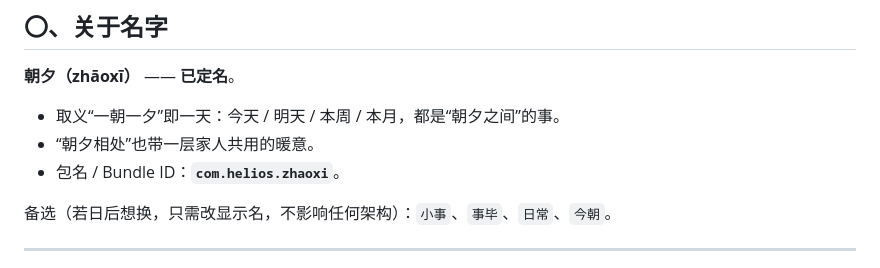
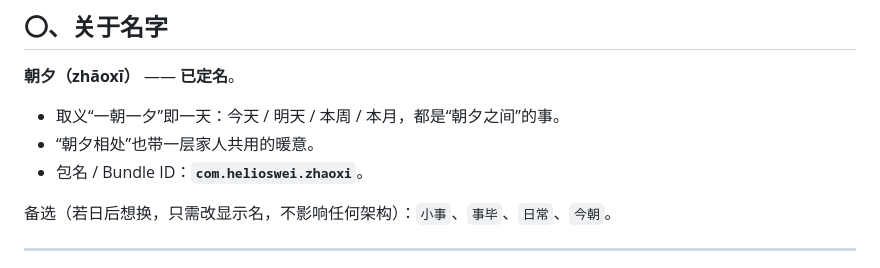
Before and after one commit to Helioswei/zhaoxi, a Markdown page: docs/01-产品定位-PRODUCT.md, the part around the change. Rendered like a GitHub page.

Commit message:
docs: 包名改为 com.helioswei.zhaoxi

```diff
--- a/docs/01-产品定位-PRODUCT.md
+++ b/docs/01-产品定位-PRODUCT.md
@@ -13,7 +13,7 @@
 
 - 取义“一朝一夕”即一天：今天 / 明天 / 本周 / 本月，都是“朝夕之间”的事。
 - “朝夕相处”也带一层家人共用的暖意。
-- 包名 / Bundle ID：**`com.helios.zhaoxi`**。
+- 包名 / Bundle ID：**`com.helioswei.zhaoxi`**。
 
 备选（若日后想换，只需改显示名，不影响任何架构）：`小事`、`事毕`、`日常`、`今朝`。
 
```
Also changed, not shown: docs/06-开发计划-ROADMAP.md (+1 -1 lines), docs/index.md (+1 -1 lines).
